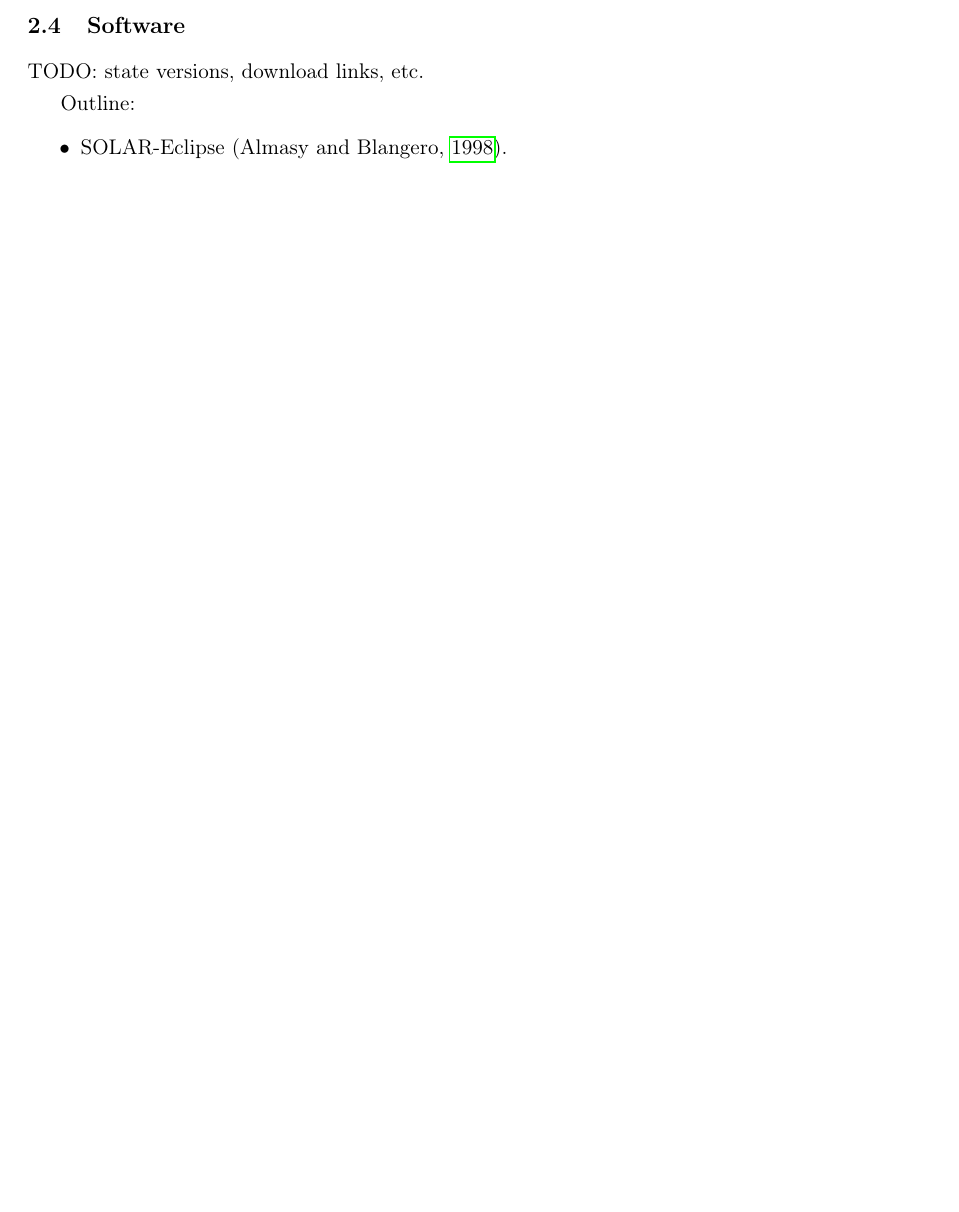
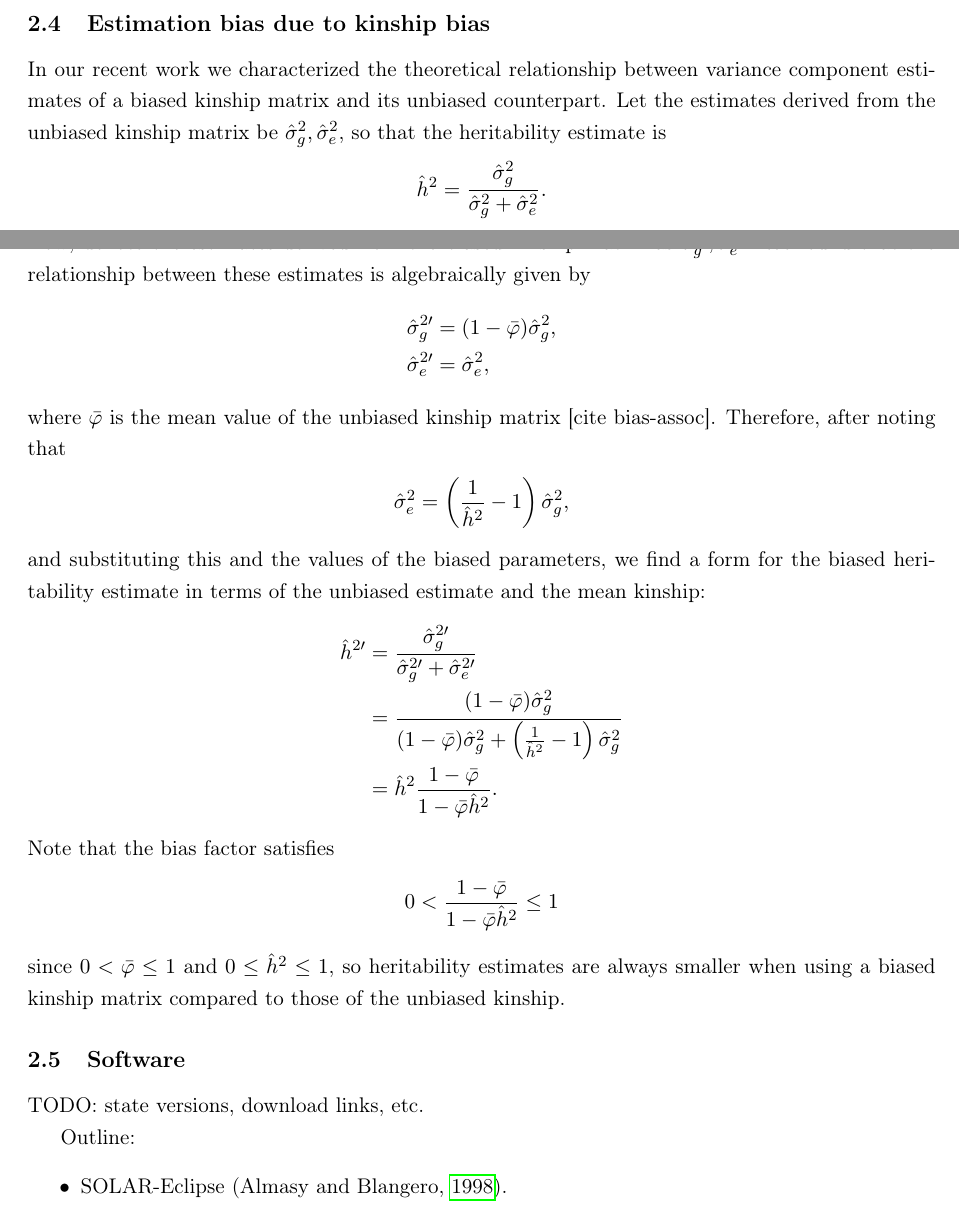
Before and after one commit to OchoaLab/bias-herit-paper, a LaTeX paper (manuscripts/bias-herit.tex): part of page 6 of 15 before the commit and two parts of pages 6 and 7 of 15 after it, the two joined at a grey line, cut at the place of the change, the shorter picture padded with empty space. Compiled offline with pdfLaTeX; a LaTeX package or settings file that is missing is left out.

Commit message:
paper: added formula for bias of herit due to kinship bias!!!

```diff
--- a/manuscripts/bias-herit.tex
+++ b/manuscripts/bias-herit.tex
@@ -343,6 +343,126 @@ where $S_u$ are subpopulations that partition individuals.
 This estimator is accurate ($\ktHatNew \toas \kt$) under the assumption that \AMinHat is calculated over individual pairs whose true kinship is zero.
 In other words, the two subpopulations $S_u$ and $S_v$ with the minimum mean \Ajk value should have its true mean kinship value \kt be zero.
 
+\subsection{Estimation bias due to kinship bias}
+
+In our recent work we characterized the theoretical relationship between variance component estimates of a biased kinship matrix and its unbiased counterpart.
+Let the estimates derived from the unbiased kinship matrix be $\hat{\sigma}^2_g, \hat{\sigma}^2_e$, so that the heritability estimate is
+\begin{align*}
+  \hat{h}^2
+  &=
+    \frac{
+    \hat{\sigma}^2_g
+    }{
+    \hat{\sigma}^2_g + \hat{\sigma}^2_e
+    }
+  .
+\end{align*}
+Now, denote the estimates derived from the biased kinship matrix as
+$\hat{\sigma}^{2\prime}_g, \hat{\sigma}^{2\prime}_e$.
+We found that the relationship between these estimates is algebraically given by
+\begin{align*}
+  \hat{\sigma}^{2\prime}_g
+  &=
+    (1 - \bar{\varphi}) \hat{\sigma}^2_g
+    , \\
+  \hat{\sigma}^{2\prime}_e
+  &=
+    \hat{\sigma}^2_e
+    ,
+\end{align*}
+where $\bar{\varphi}$ is the mean value of the unbiased kinship matrix [cite bias-assoc].
+Therefore, after noting that
+\begin{align*}
+  % \hat{h}^2 ( \hat{\sigma}^2_g + \hat{\sigma}^2_e )
+  % &=
+  %   \hat{\sigma}^2_g
+  %   , \\
+  % \hat{\sigma}^2_e
+  % &=
+  %   \hat{\sigma}^2_g \frac{ 1 - \hat{h}^2 }{ \hat{h}^2 }
+  %   , \\
+  \hat{\sigma}^2_e
+  &=
+    \left( \frac{ 1 }{ \hat{h}^2 } - 1 \right) \hat{\sigma}^2_g
+    ,
+\end{align*}
+and substituting this and the values of the biased parameters, we find a form for the biased heritability estimate in terms of the unbiased estimate and the mean kinship:
+\begin{align*}
+  \hat{h}^{2\prime}
+  &=
+    \frac{
+    \hat{\sigma}^{2\prime}_g
+    }{
+    \hat{\sigma}^{2\prime}_g + \hat{\sigma}^{2\prime}_e
+    }
+  % \\
+  % &=
+  %   \frac{
+  %   (1 - \bar{\varphi}) \hat{\sigma}^2_g
+  %   }{
+  %   (1 - \bar{\varphi}) \hat{\sigma}^2_g
+  %   + \hat{\sigma}^2_e
+  %   }
+  \\
+  &=
+    \frac{
+    (1 - \bar{\varphi}) \hat{\sigma}^2_g
+    }{
+    (1 - \bar{\varphi}) \hat{\sigma}^2_g
+    + \left( \frac{ 1 }{ \hat{h}^2 } - 1 \right) \hat{\sigma}^2_g
+    }
+  % \\
+  % &=
+  %   \frac{
+  %   1 - \bar{\varphi}
+  %   }{
+  %   1 - \bar{\varphi}
+  %   + \frac{ 1 }{ \hat{h}^2 } - 1
+  %   }
+  % \\
+  % &=
+  %   \frac{
+  %   1 - \bar{\varphi}
+  %   }{
+  %   \frac{ 1 }{ \hat{h}^2 } - \bar{\varphi}
+  %   }
+  \\
+  &=
+    \hat{h}^2
+    \frac{
+    1 - \bar{\varphi}
+    }{
+    1 - \bar{\varphi} \hat{h}^2
+    }
+    .
+\end{align*}
+Note that the bias factor satisfies
+\begin{align*}
+  0 <
+  \frac{
+  1 - \bar{\varphi}
+  }{
+  1 - \bar{\varphi} \hat{h}^2
+  }
+  &\le
+    1
+  %   ,\\
+  % 1 - \bar{\varphi}
+  % &\le
+  %   1 - \bar{\varphi} \hat{h}^2
+  %   ,\\
+  % \bar{\varphi} \hat{h}^2
+  % &\le
+  %   \bar{\varphi}
+  %   ,\\
+  % \hat{h}^2
+  % &\le
+  %   1
+  %   ,
+\end{align*}
+since $0 < \bar{\varphi} \le 1$ and $0 \le \hat{h}^2 \le 1$, so heritability estimates are always smaller when using a biased kinship matrix compared to those of the unbiased kinship.
+%Furthermore, estimation is always biased since $\bar{\varphi}$ is never zero.
+
 \subsection{Software}
 
 TODO: state versions, download links, etc.
```
Also changed, not shown: manuscripts/bias-herit.pdf, manuscripts/bias-herit.tex (3 more changed lines).
